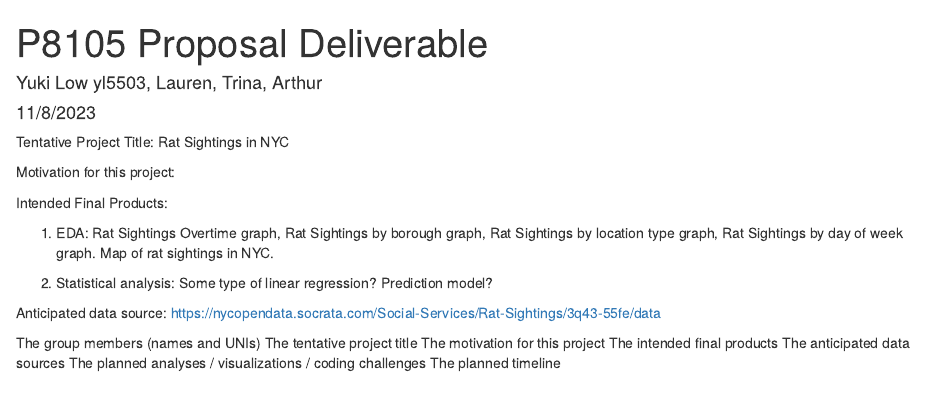
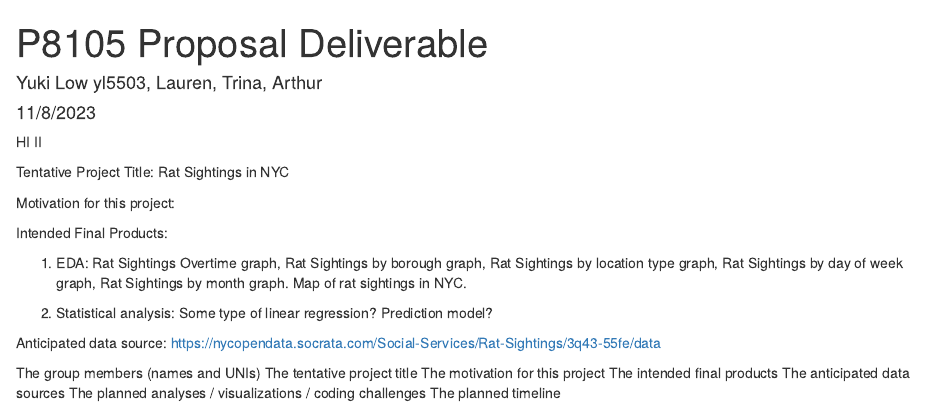
Before and after one commit to yukilow913/p8105final, an R Markdown document (proposal.Rmd): the page in a window 1100 px wide, from its top. The pictures show the output file proposal.html that the author committed with the source, opened offline.

Commit message:
Update to try out pull and push between group members

```diff
--- a/proposal.Rmd
+++ b/proposal.Rmd
@@ -6,6 +6,7 @@ output:
   html_document:
     df_print: paged
 ---
+HI II
 
 Tentative Project Title: Rat Sightings in NYC
 
@@ -13,7 +14,7 @@ Motivation for this project:
 
 Intended Final Products:
 
-1) EDA: Rat Sightings Overtime graph, Rat Sightings by borough graph, Rat Sightings by location type graph, Rat Sightings by day of week graph. Map of rat sightings in NYC.
+1) EDA: Rat Sightings Overtime graph, Rat Sightings by borough graph, Rat Sightings by location type graph, Rat Sightings by day of week graph, Rat Sightings by month graph. Map of rat sightings in NYC.
 
 2) Statistical analysis: Some type of linear regression? Prediction model?
 
```
Also changed, not shown: proposal.html.
